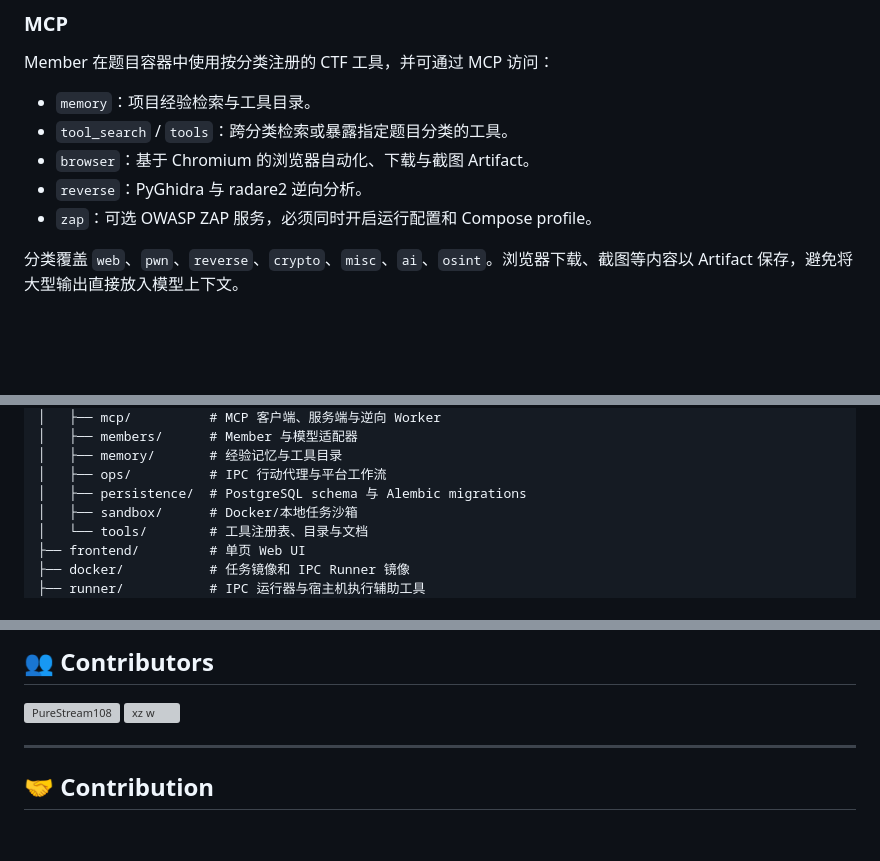
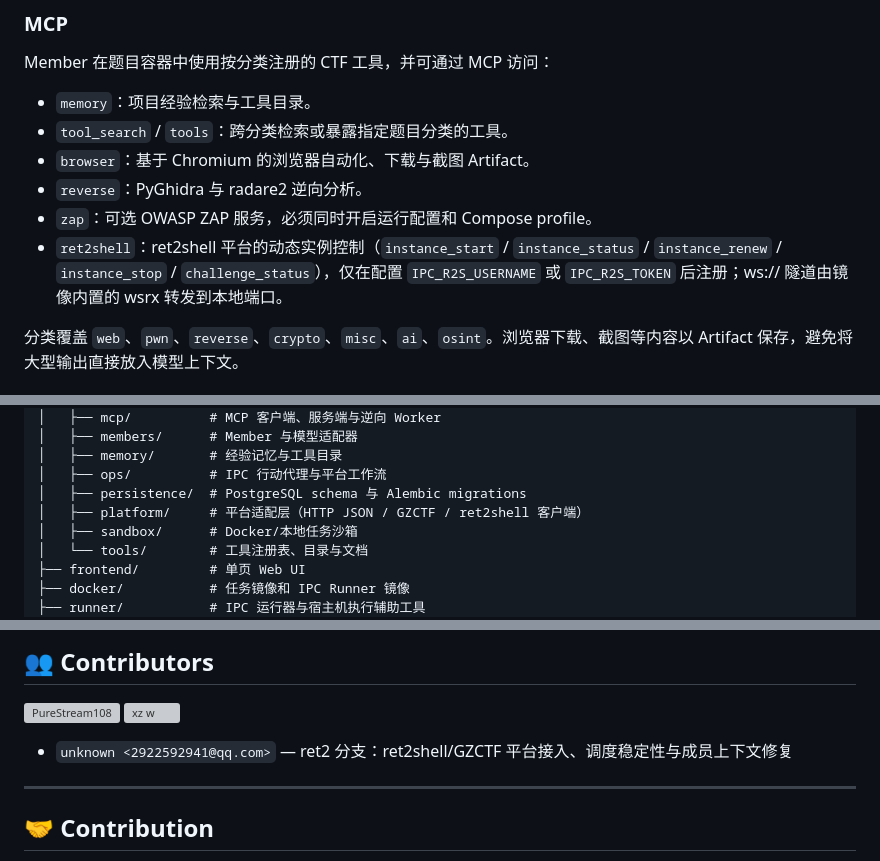
Before and after one commit to PureStream108/IPC_CTFAgent, a Markdown page: README.md, 3 parts joined by grey strips. Drawn GitHub-style; blank space fills up the shorter version; grey boxes are pictures that could not be loaded.

Commit message:
docs: document platform layer and add ret2 contributor
- Repository layout gains backend/platform (HTTP JSON / GZCTF /
  ret2shell clients).
- MCP list documents the conditional ret2shell instance-control MCP.
- Contributors: credit the ret2 branch committer for the competition
  platform integration and stability fixes.

```diff
--- a/README.md
+++ b/README.md
@@ -104,6 +104,7 @@ Member 在题目容器中使用按分类注册的 CTF 工具，并可通过 MCP
 - `browser`：基于 Chromium 的浏览器自动化、下载与截图 Artifact。
 - `reverse`：PyGhidra 与 radare2 逆向分析。
 - `zap`：可选 OWASP ZAP 服务，必须同时开启运行配置和 Compose profile。
+- `ret2shell`：ret2shell 平台的动态实例控制（`instance_start` / `instance_status` / `instance_renew` / `instance_stop` / `challenge_status`），仅在配置 `IPC_R2S_USERNAME` 或 `IPC_R2S_TOKEN` 后注册；ws:// 隧道由镜像内置的 wsrx 转发到本地端口。
 
 分类覆盖 `web`、`pwn`、`reverse`、`crypto`、`misc`、`ai`、`osint`。浏览器下载、截图等内容以 Artifact 保存，避免将大型输出直接放入模型上下文。
 
@@ -357,6 +358,7 @@ IPC_CTFAgent/
 │   ├── memory/       # 经验记忆与工具目录
 │   ├── ops/          # IPC 行动代理与平台工作流
 │   ├── persistence/  # PostgreSQL schema 与 Alembic migrations
+│   ├── platform/     # 平台适配层（HTTP JSON / GZCTF / ret2shell 客户端）
 │   ├── sandbox/      # Docker/本地任务沙箱
 │   └── tools/        # 工具注册表、目录与文档
 ├── frontend/         # 单页 Web UI
@@ -426,6 +428,8 @@ docker run --rm \
   </a>
 </p>
 
+- `unknown <2922592941@qq.com>` — ret2 分支：ret2shell/GZCTF 平台接入、调度稳定性与成员上下文修复
+
 
 ---
 
```
